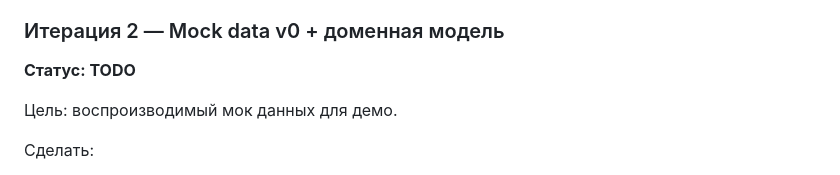
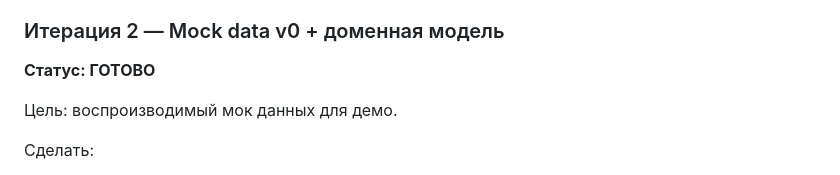
Before and after one commit to beesyst/beeagent, a Markdown page: docs/ROADMAP.md, the part around the change. Drawn GitHub-style.

```diff
--- a/docs/ROADMAP.md
+++ b/docs/ROADMAP.md
@@ -55,7 +55,7 @@ DoD:
 - не падает при неизвестной команде
 
 ### Итерация 2 — Mock data v0 + доменная модель
-**Статус: TODO**
+**Статус: ГОТОВО**
 
 Цель: воспроизводимый мок данных для демо.
 
```
Also changed, not shown: README.ru.md (+32 -21 lines).
